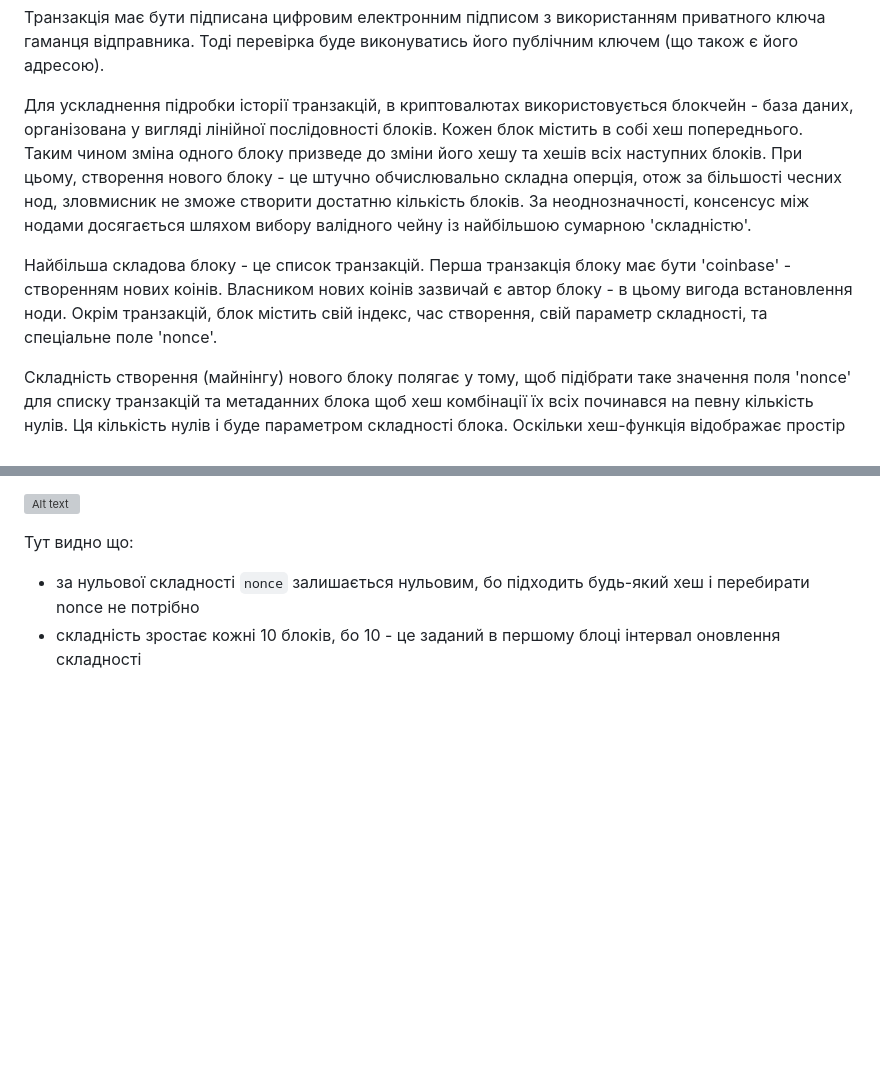
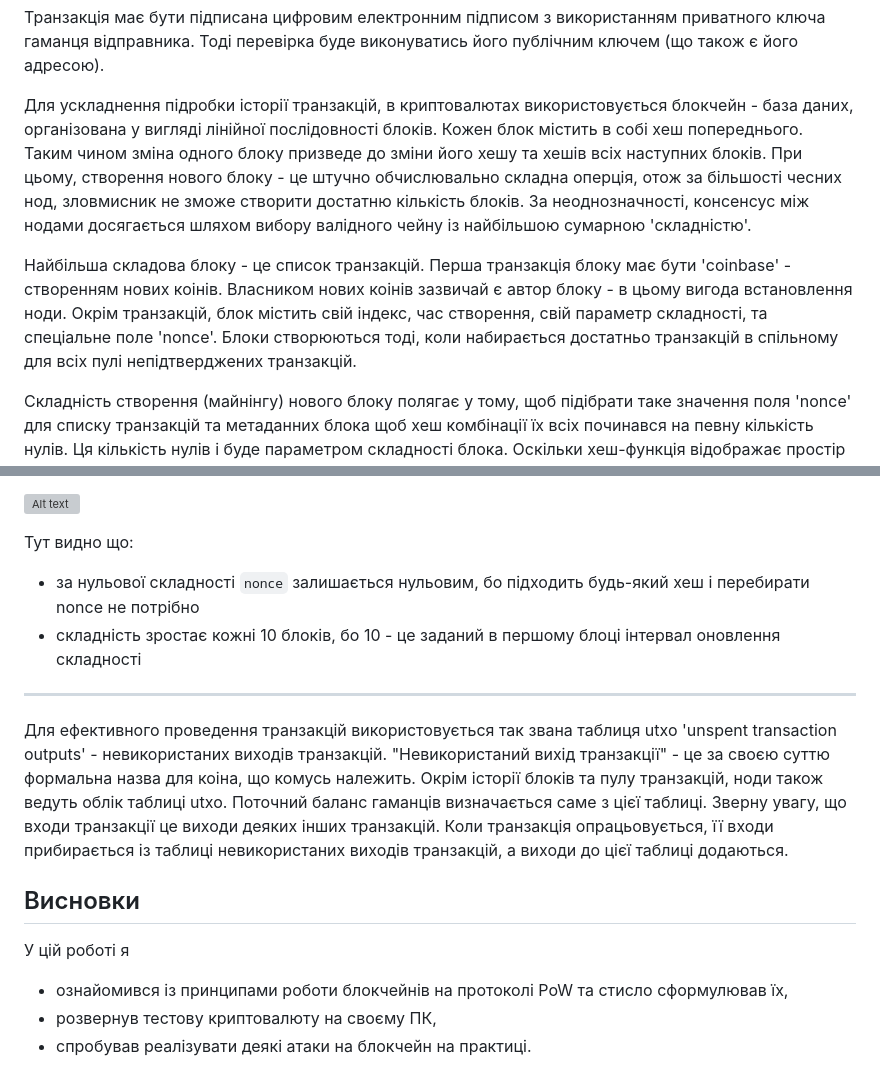
Before and after one commit to mkrooted256/undergrad-work, a Markdown page: 8-blockchain/lab2/lab2-report.md, 2 parts joined by grey strips. Drawn GitHub-style; blank space fills up the shorter version; grey boxes are pictures that could not be loaded.

Commit message:
blockchain lab2 v1 (+conclusion)

```diff
--- a/8-blockchain/lab2/lab2-report.md
+++ b/8-blockchain/lab2/lab2-report.md
@@ -176,9 +176,10 @@
 
 Транзакція має бути підписана цифровим електронним підписом з використанням приватного ключа гаманця відправника. Тоді перевірка буде виконуватись його публічним ключем (що також є його адресою).
 
-Для ускладнення підробки історії транзакцій, в криптовалютах використовується блокчейн - база даних, організована у вигляді лінійної послідовності блоків. Кожен блок містить в собі хеш попереднього. Таким чином зміна одного блоку призведе до зміни його хешу та хешів всіх наступних блоків. При цьому, створення нового блоку - це штучно обчислювально складна оперція, отож за більшості чесних нод, зловмисник не зможе створити достатню кількість блоків. За неоднозначності, консенсус між нодами досягається шляхом вибору валідного чейну із найбільшою сумарною 'складністю'.
+Для ускладнення підробки історії транзакцій, в криптовалютах використовується блокчейн - база даних, організована у вигляді лінійної послідовності блоків. Кожен блок містить в собі хеш попереднього. Таким чином зміна одного блоку призведе до зміни його хешу та хешів всіх наступних блоків. При цьому, створення нового блоку - це штучно обчислювально складна оперція, отож за більшості чесних нод, зловмисник не зможе створити достатню кількість блоків.
+За неоднозначності, консенсус між нодами досягається шляхом вибору валідного чейну із найбільшою сумарною 'складністю'.
 
-Найбільша складова блоку - це список транзакцій. Перша транзакція блоку має бути 'coinbase' - створенням нових коінів. Власником нових коінів зазвичай є автор блоку - в цьому вигода встановлення ноди. Окрім транзакцій, блок містить свій індекс, час створення, свій параметр складності, та спеціальне поле 'nonce'.
+Найбільша складова блоку - це список транзакцій. Перша транзакція блоку має бути 'coinbase' - створенням нових коінів. Власником нових коінів зазвичай є автор блоку - в цьому вигода встановлення ноди. Окрім транзакцій, блок містить свій індекс, час створення, свій параметр складності, та спеціальне поле 'nonce'. Блоки створюються тоді, коли набирається достатньо транзакцій в спільному для всіх пулі непідтверджених транзакцій.
 
 Складність створення (майнінгу) нового блоку полягає у тому, щоб підібрати таке значення поля 'nonce' для списку транзакцій та метаданних блока щоб хеш комбінації їх всіх починався на певну кількість нулів. Ця кількість нулів і буде параметром складності блока. Оскільки хеш-функція відображає простір можливих nonce в простір хешів в деякому сенсі рівномірно, то час пошуку валідного nonce буде зростати експоненційно з ростом параметра складності.
 
@@ -189,3 +190,14 @@
 Тут видно що:
 - за нульової складності `nonce` залишається нульовим, бо підходить будь-який хеш і перебирати nonce не потрібно
 - складність зростає кожні 10 блоків, бо 10 - це заданий в першому блоці інтервал оновлення складності
+
+---
+
+Для ефективного проведення транзакцій використовується так звана таблиця utxo 'unspent transaction outputs' - невикористаних виходів транзакцій. "Невикористаний вихід транзакції" - це за своєю суттю формальна назва для коіна, що комусь належить. Окрім історії блоків та пулу транзакцій, ноди також ведуть облік таблиці utxo. Поточний баланс гаманців визначається саме з цієї таблиці. Зверну увагу, що входи транзакції це виходи деяких інших транзакцій. Коли транзакція опрацьовується, її входи прибирається із таблиці невикористаних виходів транзакцій, а виходи до цієї таблиці додаються.
+
+## Висновки
+
+У цій роботі я
+- ознайомився із принципами роботи блокчейнів на протоколі PoW та стисло сформулював їх,
+- розвернув тестову криптовалюту на своєму ПК,
+- спробував реалізувати деякі атаки на блокчейн на практиці.
```
